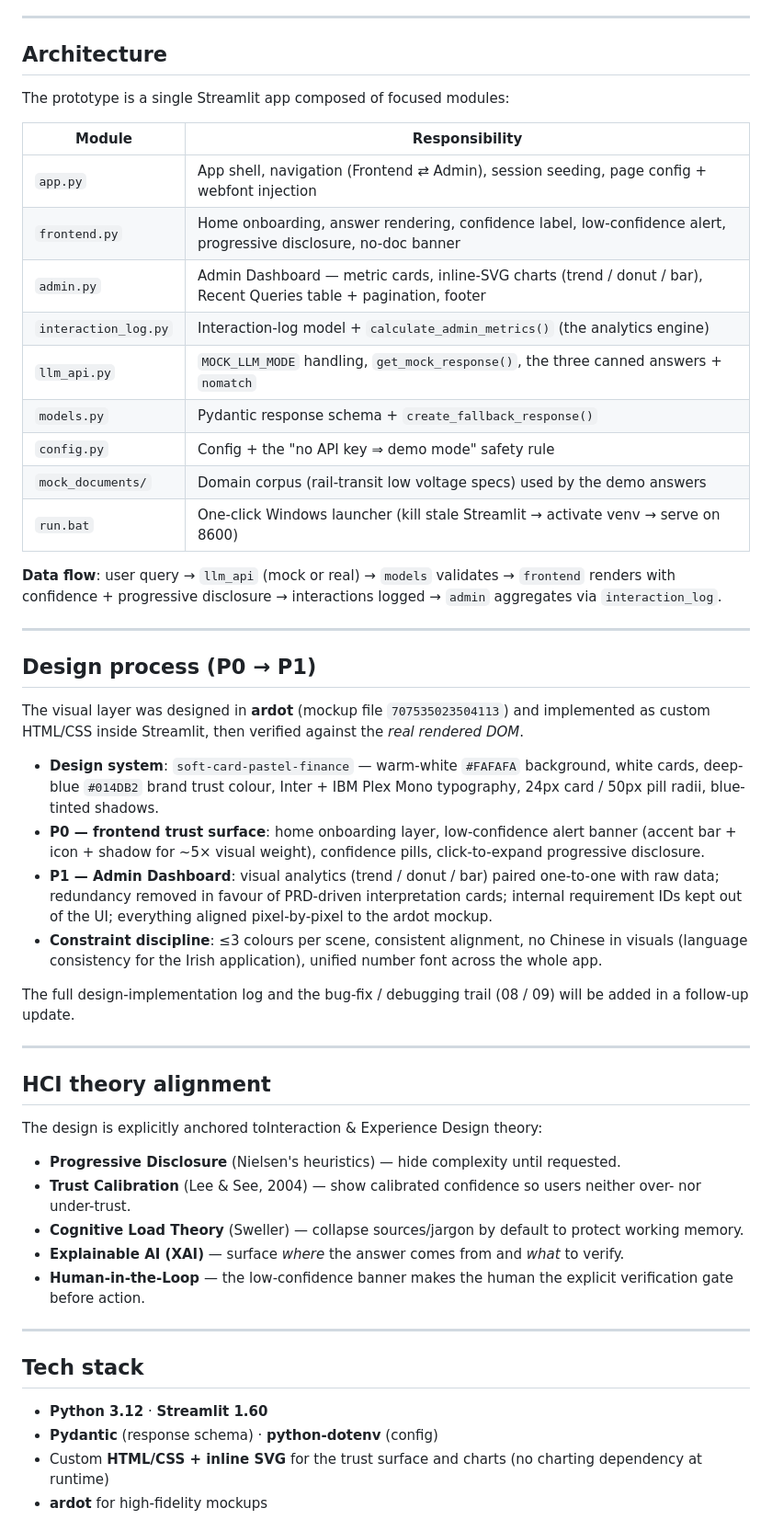
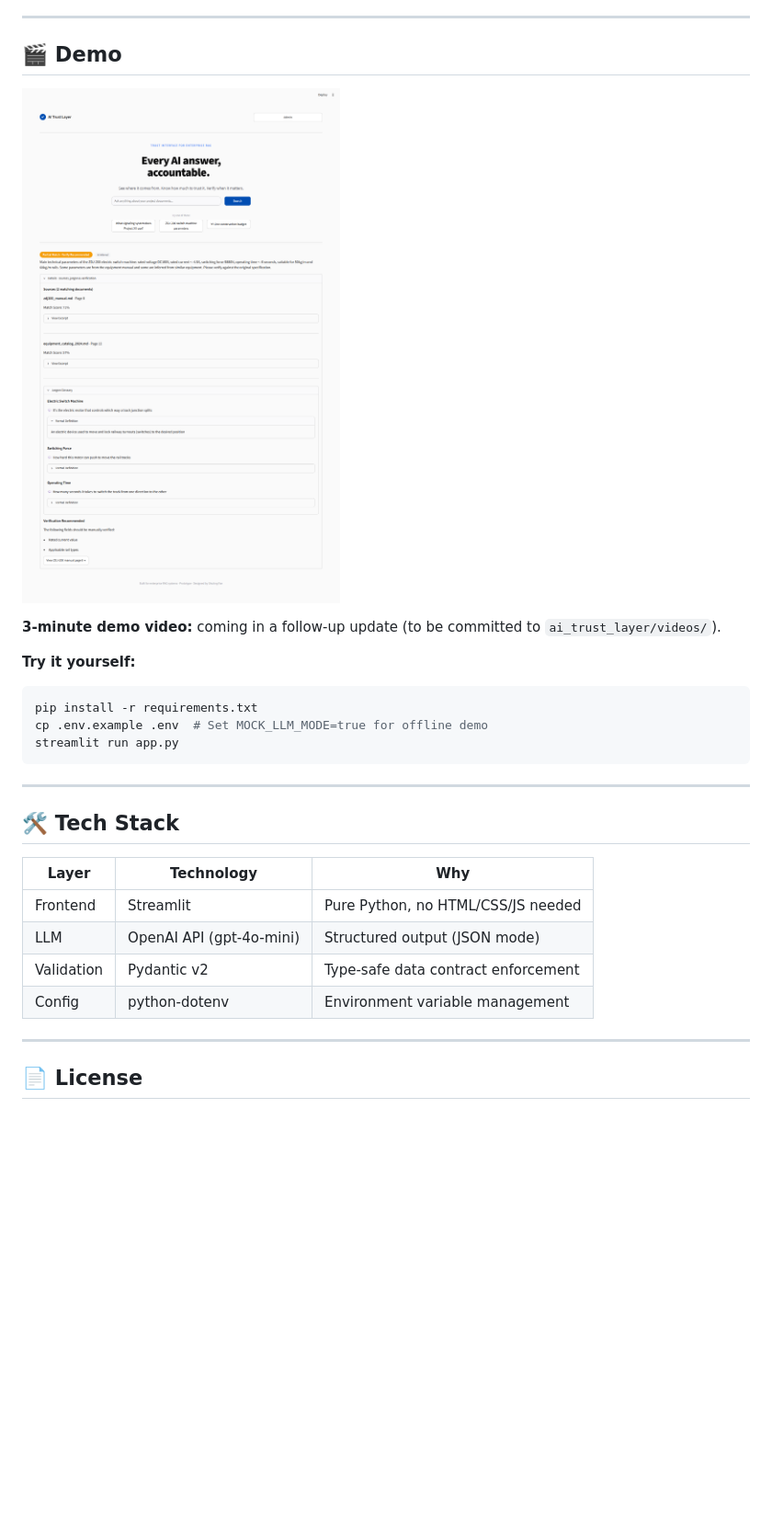
Before and after one commit to blueruins42/AI_Trust_Layer_prototype, a Markdown page: README.md, the part around one of its changes. Shown at 92% size. Rendered like a GitHub page; blank space fills up the shorter version.

````diff
--- a/README.md
+++ b/README.md
@@ -67,55 +67,31 @@ A recorded walkthrough — real-time mouse cursor plus a click-through of the co
 
 ---
 
-## Architecture
+## 🎬 Demo
 
-The prototype is a single Streamlit app composed of focused modules:
+![Progressive disclosure — expanded detail view](ai_trust_layer/screenshots/p0_medium_expanded.png)
 
-| Module | Responsibility |
-|---|---|
-| `app.py` | App shell, navigation (Frontend ⇄ Admin), session seeding, page config + webfont injection |
-| `frontend.py` | Home onboarding, answer rendering, confidence label, low-confidence alert, progressive disclosure, no-doc banner |
-| `admin.py` | Admin Dashboard — metric cards, inline-SVG charts (trend / donut / bar), Recent Queries table + pagination, footer |
-| `interaction_log.py` | Interaction-log model + `calculate_admin_metrics()` (the analytics engine) |
-| `llm_api.py` | `MOCK_LLM_MODE` handling, `get_mock_response()`, the three canned answers + `nomatch` |
-| `models.py` | Pydantic response schema + `create_fallback_response()` |
-| `config.py` | Config + the "no API key ⇒ demo mode" safety rule |
-| `mock_documents/` | Domain corpus (rail-transit low voltage specs) used by the demo answers |
-| `run.bat` | One-click Windows launcher (kill stale Streamlit → activate venv → serve on 8600) |
+**3-minute demo video:** coming in a follow-up update (to be committed to `ai_trust_layer/videos/`).
 
-**Data flow**: user query → `llm_api` (mock or real) → `models` validates → `frontend` renders with confidence + progressive disclosure → interactions logged → `admin` aggregates via `interaction_log`.
+**Try it yourself:**
+```bash
+pip install -r requirements.txt
+cp .env.example .env  # Set MOCK_LLM_MODE=true for offline demo
+streamlit run app.py
+```
 
 ---
 
-## Design process (P0 → P1)
+## 🛠️ Tech Stack
 
-The visual layer was designed in **ardot** (mockup file `707535023504113`) and implemented as custom HTML/CSS inside Streamlit, then verified against the *real rendered DOM*.
-
-- **Design system**: `soft-card-pastel-finance` — warm-white `#FAFAFA` background, white cards, deep-blue `#014DB2` brand trust colour, Inter + IBM Plex Mono typography, 24px card / 50px pill radii, blue-tinted shadows.
-- **P0 — frontend trust surface**: home onboarding layer, low-confidence alert banner (accent bar + icon + shadow for ~5× visual weight), confidence pills, click-to-expand progressive disclosure.
-- **P1 — Admin Dashboard**: visual analytics (trend / donut / bar) paired one-to-one with raw data; redundancy removed in favour of PRD-driven interpretation cards; internal requirement IDs kept out of the UI; everything aligned pixel-by-pixel to the ardot mockup.
-- **Constraint discipline**: ≤3 colours per scene, consistent alignment, no Chinese in visuals (language consistency for the Irish application), unified number font across the whole app.
-
-The full design-implementation log and the bug-fix / debugging trail (08 / 09) will be added in a follow-up update.
+| Layer | Technology | Why |
+|-------|-----------|-----|
+| Frontend | Streamlit | Pure Python, no HTML/CSS/JS needed |
+| LLM | OpenAI API (gpt-4o-mini) | Structured output (JSON mode) |
+| Validation | Pydantic v2 | Type-safe data contract enforcement |
+| Config | python-dotenv | Environment variable management |
 
 ---
 
-## HCI theory alignment
+## 📄 License
 
-The design is explicitly anchored toInteraction & Experience Design theory:
-
-- **Progressive Disclosure** (Nielsen's heuristics) — hide complexity until requested.
-- **Trust Calibration** (Lee & See, 2004) — show calibrated confidence so users neither over- nor under-trust.
-- **Cognitive Load Theory** (Sweller) — collapse sources/jargon by default to protect working memory.
-- **Explainable AI (XAI)** — surface *where* the answer comes from and *what* to verify.
-- **Human-in-the-Loop** — the low-confidence banner makes the human the explicit verification gate before action.
-
----
-
-## Tech stack
-
-- **Python 3.12** · **Streamlit 1.60**
-- **Pydantic** (response schema) · **python-dotenv** (config)
-- Custom **HTML/CSS + inline SVG** for the trust surface and charts (no charting dependency at runtime)
-- **ardot** for high-fidelity mockups
-
````
Also changed, not shown: other parts of README.md (+49 -85 lines).
